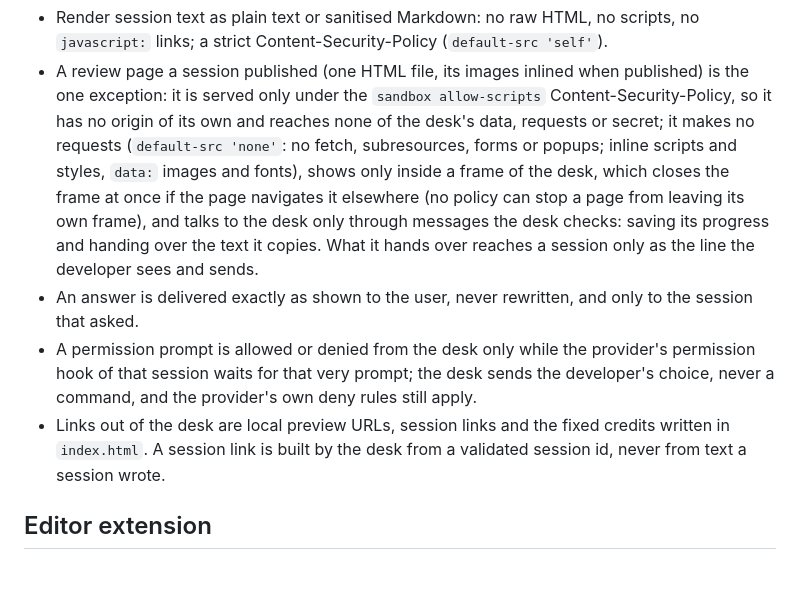
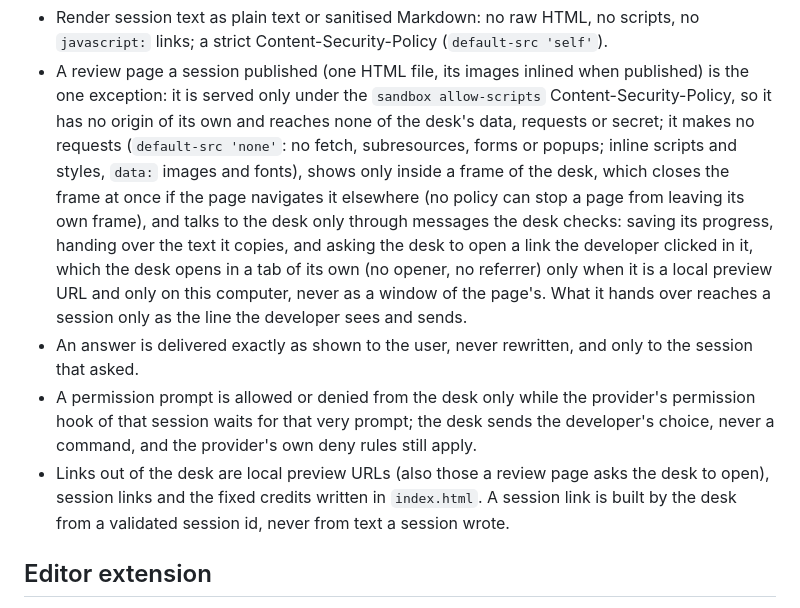
Before and after one commit to jesusizq/agent-desk, a Markdown page: .claude/rules/security.md, the part around the change. GitHub-like rendering; blank space fills up the shorter version.

Commit message:
The security rule says a review page may ask the desk to open a link the developer clicked in it, which the desk opens in a tab of its own only when it is a local preview and only on this computer
Co-Authored-By: Claude Opus 5.5 <noreply@anthropic.com>

```diff
--- a/.claude/rules/security.md
+++ b/.claude/rules/security.md
@@ -64,17 +64,19 @@ command.
   (`default-src 'none'`: no fetch, subresources, forms or popups; inline scripts and styles, `data:`
   images and fonts), shows only inside a frame of the desk, which closes the frame at once if the
   page navigates it elsewhere (no policy can stop a page from leaving its own frame), and talks to
-  the desk only through messages the desk checks: saving its progress and handing over the text it
-  copies. What it hands over reaches a session only as the line the
+  the desk only through messages the desk checks: saving its progress, handing over the text it
+  copies, and asking the desk to open a link the developer clicked in it, which the desk opens in a
+  tab of its own (no opener, no referrer) only when it is a local preview URL and only on this
+  computer, never as a window of the page's. What it hands over reaches a session only as the line the
   developer sees and sends.
 - An answer is delivered exactly as shown to the user, never rewritten, and only to the session that
   asked.
 - A permission prompt is allowed or denied from the desk only while the provider's permission hook
   of that session waits for that very prompt; the desk sends the developer's choice, never a
   command, and the provider's own deny rules still apply.
-- Links out of the desk are local preview URLs, session links and the fixed credits written in
-  `index.html`. A session link is built by the desk from a validated session id, never from text a
-  session wrote.
+- Links out of the desk are local preview URLs (also those a review page asks the desk to open),
+  session links and the fixed credits written in `index.html`. A session link is built by the desk
+  from a validated session id, never from text a session wrote.
 
 ## Editor extension
 
```
